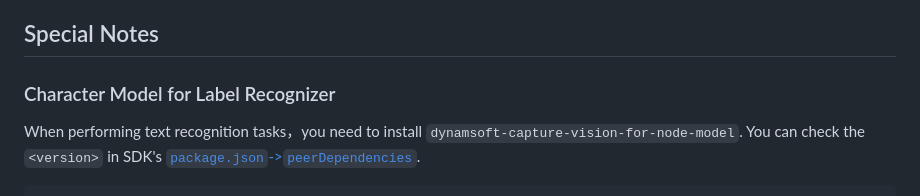
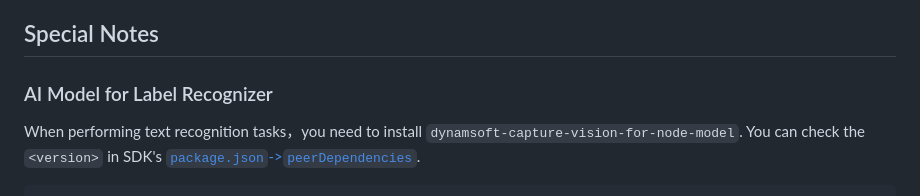
Before and after one commit to Dynamsoft/capture-vision-nodejs-samples, a Markdown page: README.md, the part around the change. Drawn GitHub-style.

````diff
--- a/README.md
+++ b/README.md
@@ -147,7 +147,7 @@ We also made special adaptation for AWS lambda, see [this sample](https://github
 
 ## Special Notes
 
-### Character Model for Label Recognizer
+### AI Model for Label Recognizer
 
 When performing text recognition tasks，you need to install `dynamsoft-capture-vision-for-node-model`. You can check the `<version>` in SDK's [`package.json`->`peerDependencies`](https://github.com/Dynamsoft/capture-vision-nodejs-samples/blob/main/package.json#L52).
 ```sh
````
